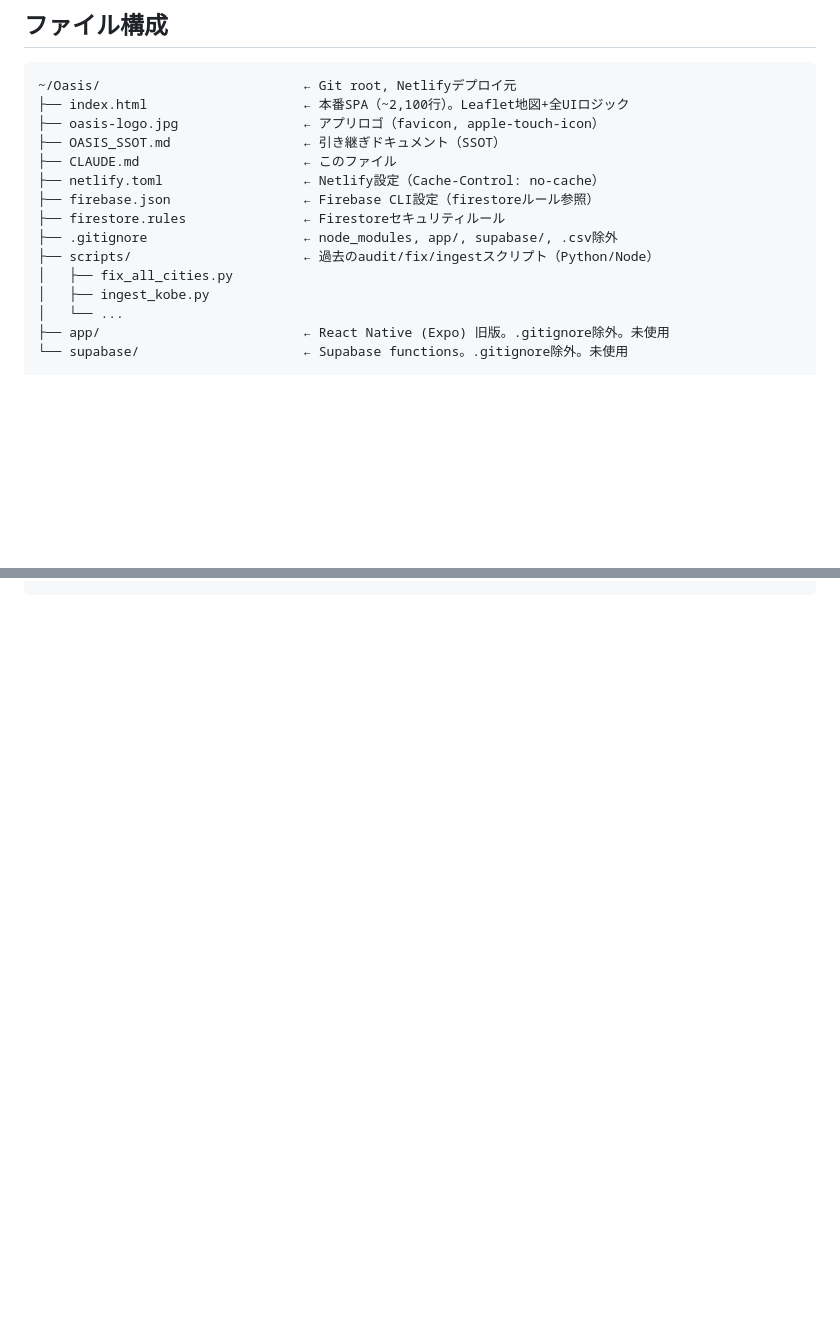
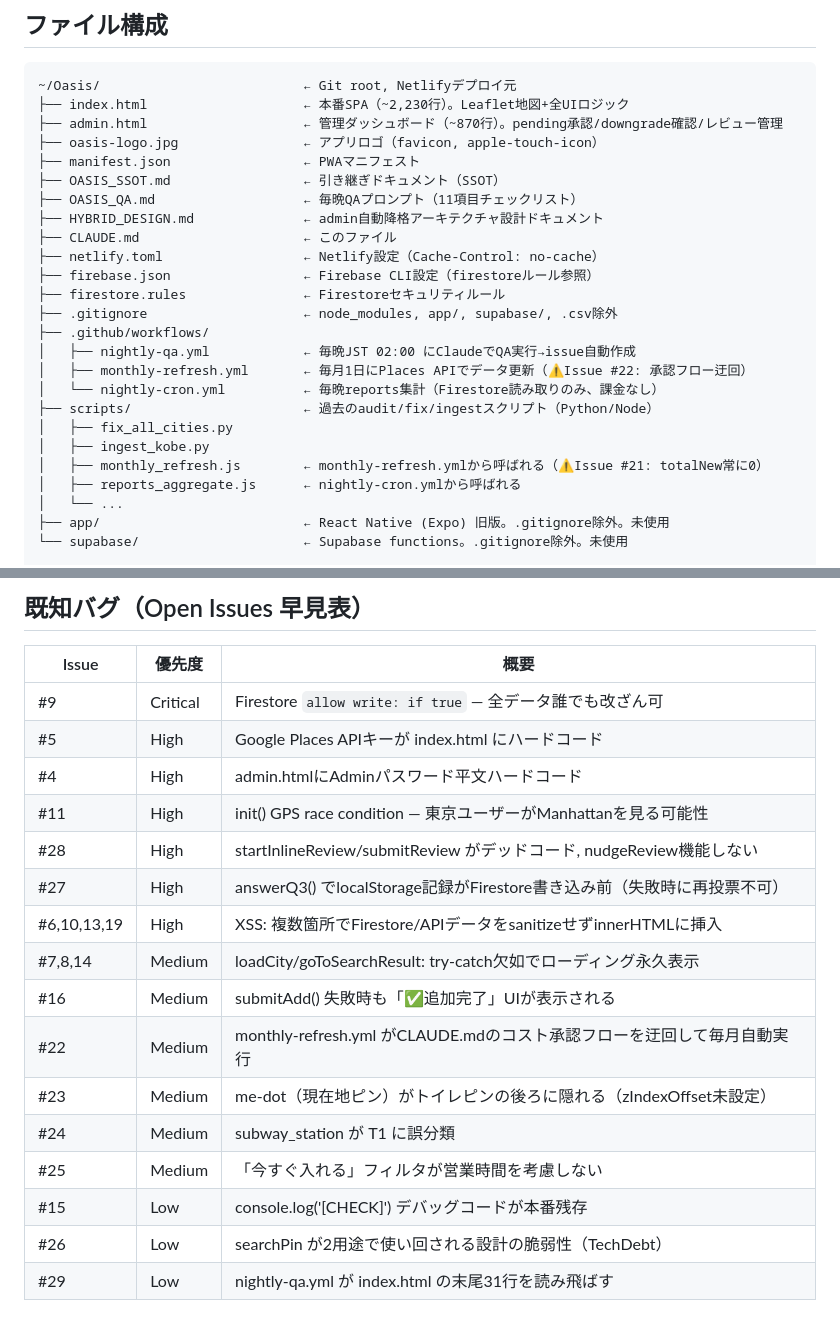
Before and after one commit to yusukesawauchi475-creator/oasis-app, a Markdown page: CLAUDE.md, 2 parts joined by grey strips. Drawn GitHub-style; blank space fills up the shorter version.

````diff
--- a/CLAUDE.md
+++ b/CLAUDE.md
@@ -56,17 +56,27 @@ QAは「言われなくてもやる」ことが前提。
 
 ```
 ~/Oasis/                          ← Git root, Netlifyデプロイ元
-├── index.html                    ← 本番SPA（~2,100行）。Leaflet地図+全UIロジック
+├── index.html                    ← 本番SPA（~2,230行）。Leaflet地図+全UIロジック
+├── admin.html                    ← 管理ダッシュボード（~870行）。pending承認/downgrade確認/レビュー管理
 ├── oasis-logo.jpg                ← アプリロゴ（favicon, apple-touch-icon）
+├── manifest.json                 ← PWAマニフェスト
 ├── OASIS_SSOT.md                 ← 引き継ぎドキュメント（SSOT）
+├── OASIS_QA.md                   ← 毎晩QAプロンプト（11項目チェックリスト）
+├── HYBRID_DESIGN.md              ← admin自動降格アーキテクチャ設計ドキュメント
 ├── CLAUDE.md                     ← このファイル
 ├── netlify.toml                  ← Netlify設定（Cache-Control: no-cache）
 ├── firebase.json                 ← Firebase CLI設定（firestoreルール参照）
 ├── firestore.rules               ← Firestoreセキュリティルール
 ├── .gitignore                    ← node_modules, app/, supabase/, .csv除外
+├── .github/workflows/
+│   ├── nightly-qa.yml            ← 毎晩JST 02:00 にClaudeでQA実行→issue自動作成
+│   ├── monthly-refresh.yml       ← 毎月1日にPlaces APIでデータ更新（⚠️Issue #22: 承認フロー迂回）
+│   └── nightly-cron.yml          ← 毎晩reports集計（Firestore読み取りのみ、課金なし）
 ├── scripts/                      ← 過去のaudit/fix/ingestスクリプト（Python/Node）
 │   ├── fix_all_cities.py
 │   ├── ingest_kobe.py
+│   ├── monthly_refresh.js        ← monthly-refresh.ymlから呼ばれる（⚠️Issue #21: totalNew常に0）
+│   ├── reports_aggregate.js      ← nightly-cron.ymlから呼ばれる
 │   └── ...
 ├── app/                          ← React Native (Expo) 旧版。.gitignore除外。未使用
 └── supabase/                     ← Supabase functions。.gitignore除外。未使用
@@ -123 +137,22 @@ oasis-bde20/
 ```
+
+## 既知バグ（Open Issues 早見表）
+
+| Issue | 優先度 | 概要 |
+|---|---|---|
+| #9 | Critical | Firestore `allow write: if true` — 全データ誰でも改ざん可 |
+| #5 | High | Google Places APIキーが index.html にハードコード |
+| #4 | High | admin.htmlにAdminパスワード平文ハードコード |
+| #11 | High | init() GPS race condition — 東京ユーザーがManhattanを見る可能性 |
+| #28 | High | startInlineReview/submitReview がデッドコード, nudgeReview機能しない |
+| #27 | High | answerQ3() でlocalStorage記録がFirestore書き込み前（失敗時に再投票不可） |
+| #6,10,13,19 | High | XSS: 複数箇所でFirestore/APIデータをsanitizeせずinnerHTMLに挿入 |
+| #7,8,14 | Medium | loadCity/goToSearchResult: try-catch欠如でローディング永久表示 |
+| #16 | Medium | submitAdd() 失敗時も「✅追加完了」UIが表示される |
+| #22 | Medium | monthly-refresh.yml がCLAUDE.mdのコスト承認フローを迂回して毎月自動実行 |
+| #23 | Medium | me-dot（現在地ピン）がトイレピンの後ろに隠れる（zIndexOffset未設定） |
+| #24 | Medium | subway_station が T1 に誤分類 |
+| #25 | Medium | 「今すぐ入れる」フィルタが営業時間を考慮しない |
+| #15 | Low | console.log('[CHECK]') デバッグコードが本番残存 |
+| #26 | Low | searchPin が2用途で使い回される設計の脆弱性（TechDebt） |
+| #29 | Low | nightly-qa.yml が index.html の末尾31行を読み飛ばす |
````
Also changed, not shown: other parts of CLAUDE.md (+27 -23 lines).
